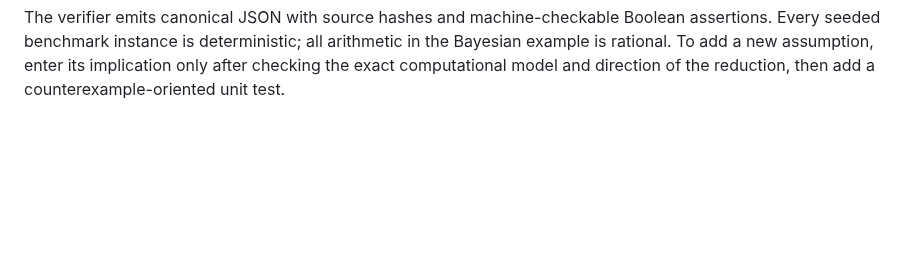
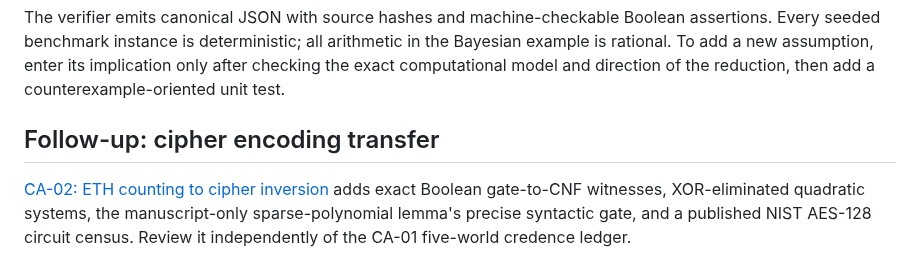
Before and after one commit to MoralityLabAI/EvalMath, a Markdown page: paper/cryptomania_assumption_audit.md, the part around the change. Rendered like a GitHub page; blank space fills up the shorter version.

Commit message:
docs: link CA-02 encoding audit from Cryptomania overview

```diff
--- a/paper/cryptomania_assumption_audit.md
+++ b/paper/cryptomania_assumption_audit.md
@@ -142,3 +142,7 @@ Boolean assertions. Every seeded benchmark instance is deterministic; all
 arithmetic in the Bayesian example is rational. To add a new assumption,
 enter its implication only after checking the exact computational model and
 direction of the reduction, then add a counterexample-oriented unit test.
+
+## Follow-up: cipher encoding transfer
+
+[CA-02: ETH counting to cipher inversion](crypto_encoding_bridge.md) adds exact Boolean gate-to-CNF witnesses, XOR-eliminated quadratic systems, the manuscript-only sparse-polynomial lemma's precise syntactic gate, and a published NIST AES-128 circuit census. Review it independently of the CA-01 five-world credence ledger.
```
